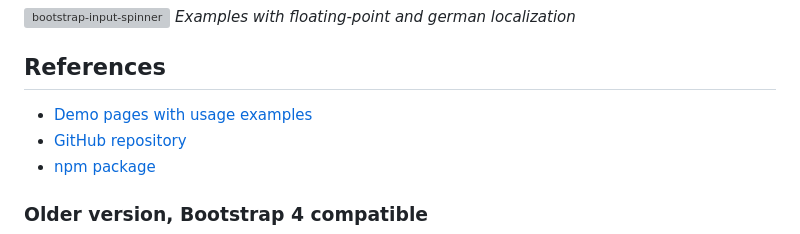
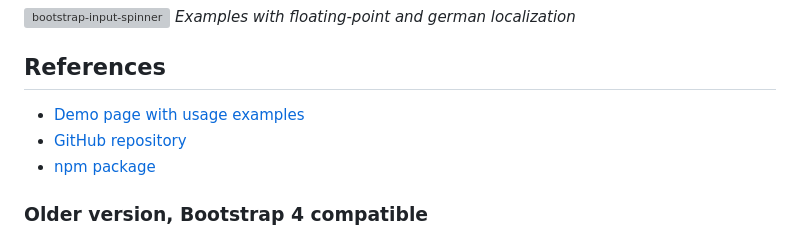
Before and after one commit to shaack/bootstrap-input-spinner, a Markdown page: README.md, the part around the change. Rendered like a GitHub page; grey boxes are pictures that could not be loaded.

```diff
--- a/README.md
+++ b/README.md
@@ -9,7 +9,7 @@ A Bootstrap extension to create input spinner elements for number input.
 
 ## References
 
-- [Demo pages with usage examples](http://shaack.com/projekte/bootstrap-input-spinner/)
+- [Demo page with usage examples](http://shaack.com/projekte/bootstrap-input-spinner/)
 - [GitHub repository](https://github.com/shaack/bootstrap-input-spinner/)
 - [npm package](https://www.npmjs.com/package/bootstrap-input-spinner)
 
```
